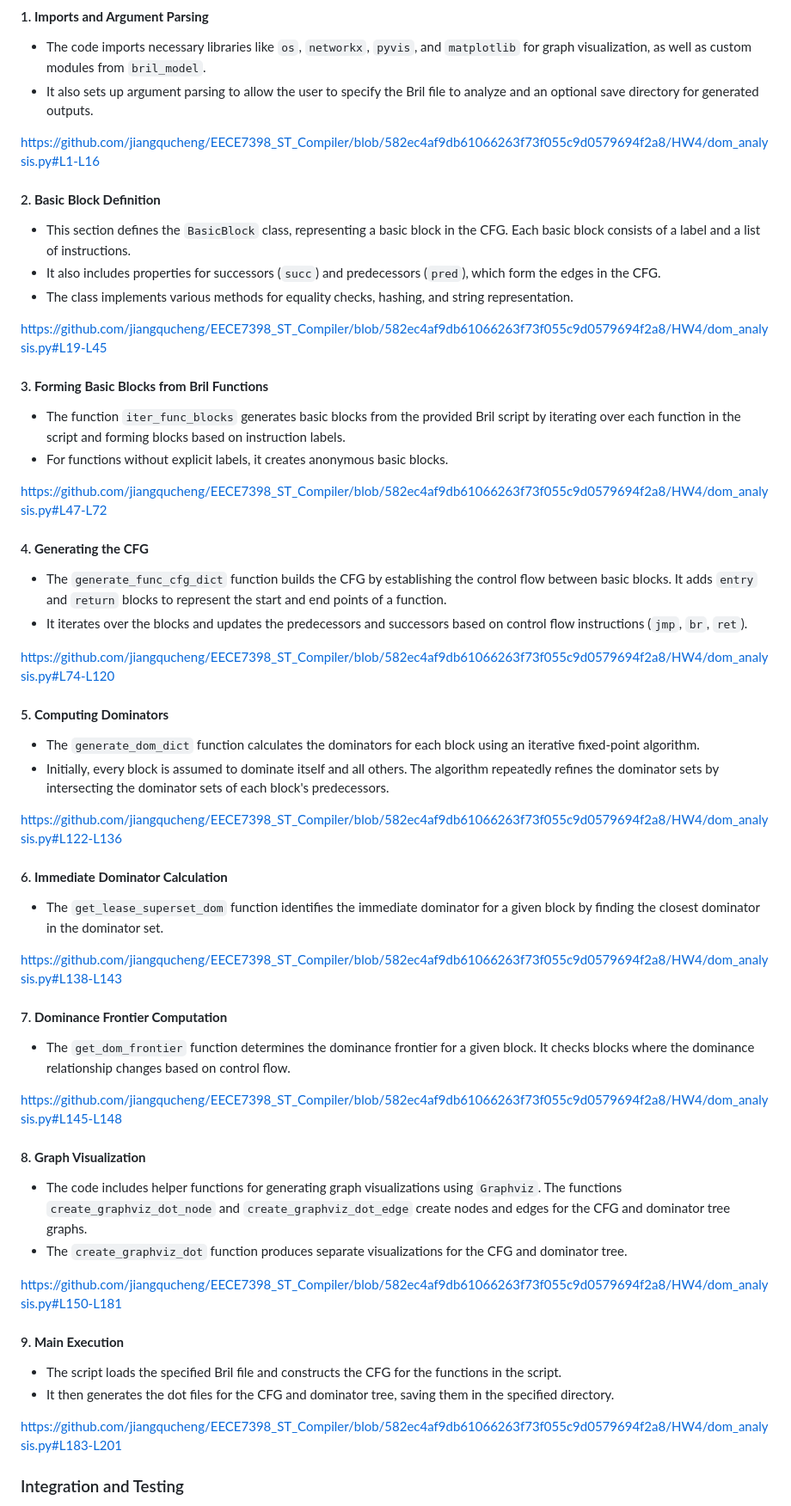
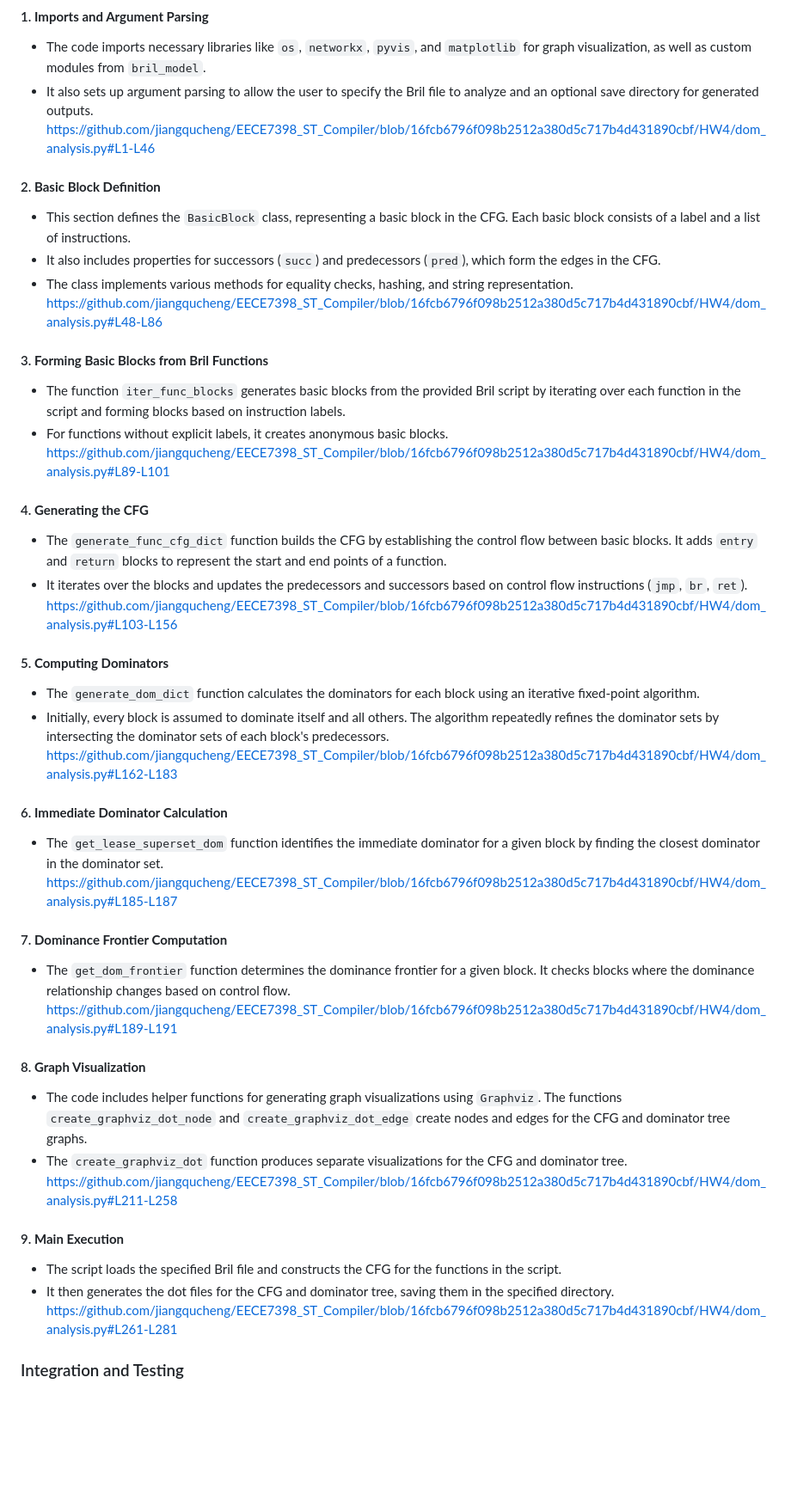
Before and after one commit to jiangqucheng/EECE7398_ST_Compiler, a Markdown page: HW4/README.md, the part around the change. Shown: that part at 86% size. GitHub-like rendering; blank space fills up the shorter version.

```diff
--- a/HW4/README.md
+++ b/HW4/README.md
@@ -57,56 +57,46 @@ The script `dom_analysis.py` is designed to perform dominance analysis on Bril p
 #### 1. **Imports and Argument Parsing**
    - The code imports necessary libraries like `os`, `networkx`, `pyvis`, and `matplotlib` for graph visualization, as well as custom modules from `bril_model`.
    - It also sets up argument parsing to allow the user to specify the Bril file to analyze and an optional save directory for generated outputs.
-
-https://github.com/jiangqucheng/EECE7398_ST_Compiler/blob/582ec4af9db61066263f73f055c9d0579694f2a8/HW4/dom_analysis.py#L1-L16
+   https://github.com/jiangqucheng/EECE7398_ST_Compiler/blob/16fcb6796f098b2512a380d5c717b4d431890cbf/HW4/dom_analysis.py#L1-L46
 
 #### 2. **Basic Block Definition**
    - This section defines the `BasicBlock` class, representing a basic block in the CFG. Each basic block consists of a label and a list of instructions.
    - It also includes properties for successors (`succ`) and predecessors (`pred`), which form the edges in the CFG.
    - The class implements various methods for equality checks, hashing, and string representation.
-
-https://github.com/jiangqucheng/EECE7398_ST_Compiler/blob/582ec4af9db61066263f73f055c9d0579694f2a8/HW4/dom_analysis.py#L19-L45
+   https://github.com/jiangqucheng/EECE7398_ST_Compiler/blob/16fcb6796f098b2512a380d5c717b4d431890cbf/HW4/dom_analysis.py#L48-L86
 
 #### 3. **Forming Basic Blocks from Bril Functions**
    - The function `iter_func_blocks` generates basic blocks from the provided Bril script by iterating over each function in the script and forming blocks based on instruction labels.
    - For functions without explicit labels, it creates anonymous basic blocks.
-
-https://github.com/jiangqucheng/EECE7398_ST_Compiler/blob/582ec4af9db61066263f73f055c9d0579694f2a8/HW4/dom_analysis.py#L47-L72
+   https://github.com/jiangqucheng/EECE7398_ST_Compiler/blob/16fcb6796f098b2512a380d5c717b4d431890cbf/HW4/dom_analysis.py#L89-L101
 
 #### 4. **Generating the CFG**
    - The `generate_func_cfg_dict` function builds the CFG by establishing the control flow between basic blocks. It adds `entry` and `return` blocks to represent the start and end points of a function.
    - It iterates over the blocks and updates the predecessors and successors based on control flow instructions (`jmp`, `br`, `ret`).
-
-https://github.com/jiangqucheng/EECE7398_ST_Compiler/blob/582ec4af9db61066263f73f055c9d0579694f2a8/HW4/dom_analysis.py#L74-L120
+   https://github.com/jiangqucheng/EECE7398_ST_Compiler/blob/16fcb6796f098b2512a380d5c717b4d431890cbf/HW4/dom_analysis.py#L103-L156
 
 #### 5. **Computing Dominators**
    - The `generate_dom_dict` function calculates the dominators for each block using an iterative fixed-point algorithm.
    - Initially, every block is assumed to dominate itself and all others. The algorithm repeatedly refines the dominator sets by intersecting the dominator sets of each block's predecessors.
-
-https://github.com/jiangqucheng/EECE7398_ST_Compiler/blob/582ec4af9db61066263f73f055c9d0579694f2a8/HW4/dom_analysis.py#L122-L136
+   https://github.com/jiangqucheng/EECE7398_ST_Compiler/blob/16fcb6796f098b2512a380d5c717b4d431890cbf/HW4/dom_analysis.py#L162-L183
 
 #### 6. **Immediate Dominator Calculation**
    - The `get_lease_superset_dom` function identifies the immediate dominator for a given block by finding the closest dominator in the dominator set.
-
-https://github.com/jiangqucheng/EECE7398_ST_Compiler/blob/582ec4af9db61066263f73f055c9d0579694f2a8/HW4/dom_analysis.py#L138-L143
+   https://github.com/jiangqucheng/EECE7398_ST_Compiler/blob/16fcb6796f098b2512a380d5c717b4d431890cbf/HW4/dom_analysis.py#L185-L187
 
 #### 7. **Dominance Frontier Computation**
    - The `get_dom_frontier` function determines the dominance frontier for a given block. It checks blocks where the dominance relationship changes based on control flow.
-
-https://github.com/jiangqucheng/EECE7398_ST_Compiler/blob/582ec4af9db61066263f73f055c9d0579694f2a8/HW4/dom_analysis.py#L145-L148
+   https://github.com/jiangqucheng/EECE7398_ST_Compiler/blob/16fcb6796f098b2512a380d5c717b4d431890cbf/HW4/dom_analysis.py#L189-L191
 
 #### 8. **Graph Visualization**
    - The code includes helper functions for generating graph visualizations using `Graphviz`. The functions `create_graphviz_dot_node` and `create_graphviz_dot_edge` create nodes and edges for the CFG and dominator tree graphs.
    - The `create_graphviz_dot` function produces separate visualizations for the CFG and dominator tree.
-
-https://github.com/jiangqucheng/EECE7398_ST_Compiler/blob/582ec4af9db61066263f73f055c9d0579694f2a8/HW4/dom_analysis.py#L150-L181
+   https://github.com/jiangqucheng/EECE7398_ST_Compiler/blob/16fcb6796f098b2512a380d5c717b4d431890cbf/HW4/dom_analysis.py#L211-L258
 
 #### 9. **Main Execution**
    - The script loads the specified Bril file and constructs the CFG for the functions in the script.
    - It then generates the dot files for the CFG and dominator tree, saving them in the specified directory.
-
-https://github.com/jiangqucheng/EECE7398_ST_Compiler/blob/582ec4af9db61066263f73f055c9d0579694f2a8/HW4/dom_analysis.py#L183-L201
-
+   https://github.com/jiangqucheng/EECE7398_ST_Compiler/blob/16fcb6796f098b2512a380d5c717b4d431890cbf/HW4/dom_analysis.py#L261-L281
 
 ### Integration and Testing
 
```
